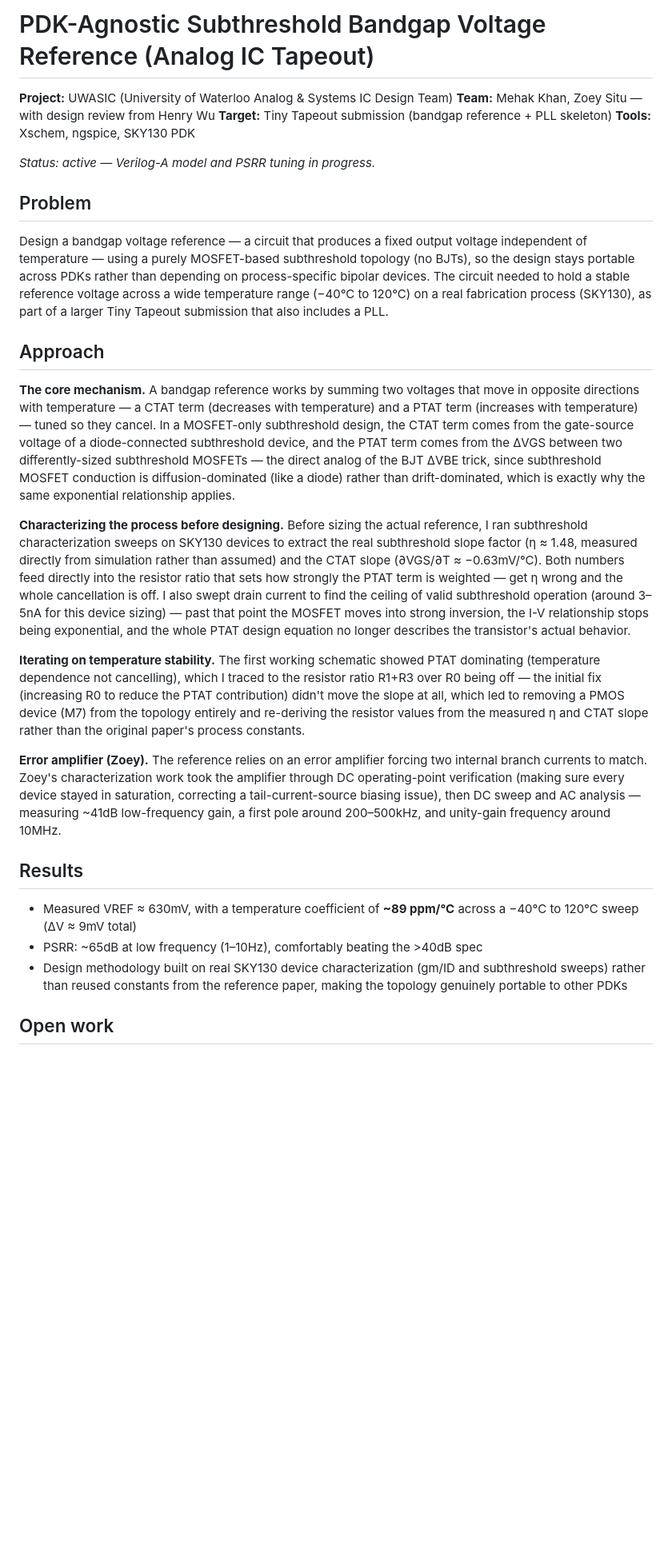
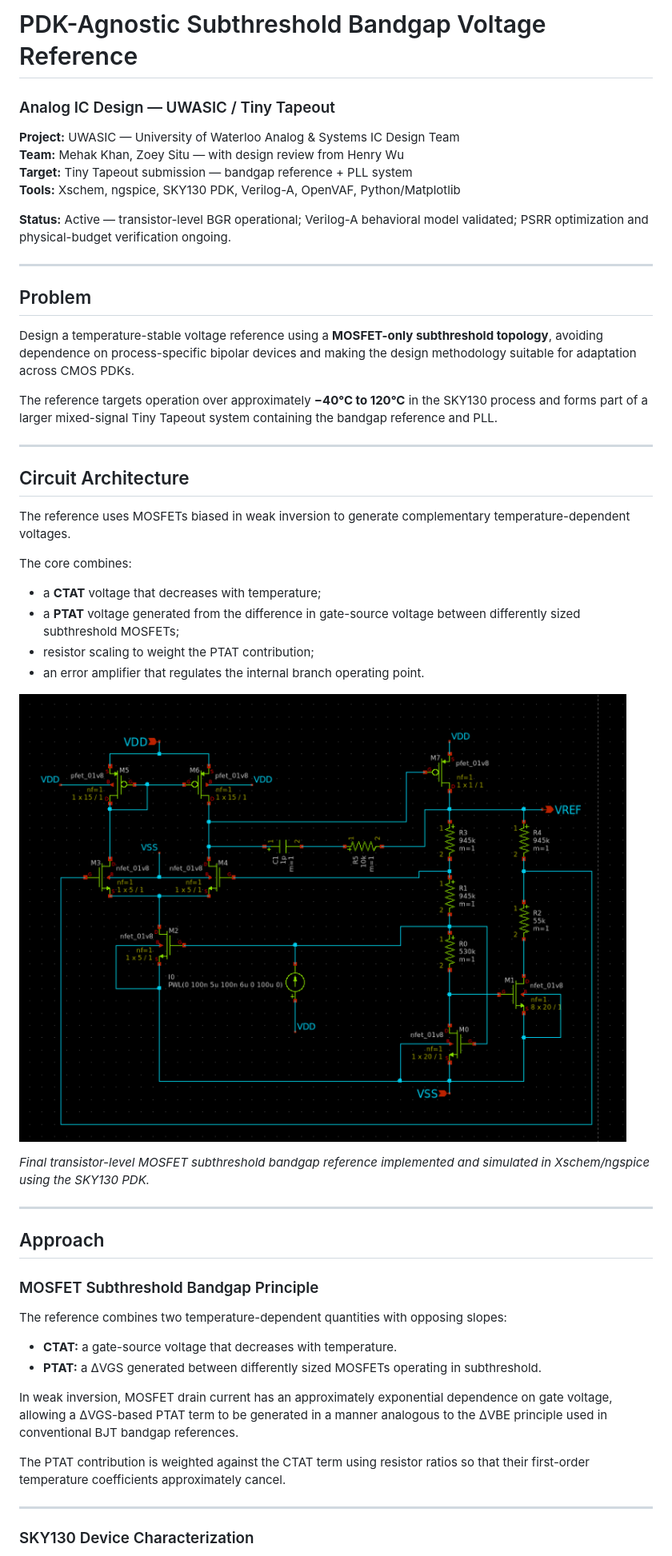
Before and after one commit to MehakKhan05/mehakkhan05.github.io, a Markdown page: uwasic-bandgap-portfolio.md, the part around the change printed below. Shown: that part at 80% size. GitHub-like rendering; pictures changed too: figures/bgr_schematic.png (added); blank space fills up the shorter version.

Commit message:
Changes to uwasic

```diff
--- a/uwasic-bandgap-portfolio.md
+++ b/uwasic-bandgap-portfolio.md
@@ -1,69 +1,55 @@
-# PDK-Agnostic Subthreshold Bandgap Voltage Reference (Analog IC Tapeout)
+# PDK-Agnostic Subthreshold Bandgap Voltage Reference
+### Analog IC Design — UWASIC / Tiny Tapeout
 
-**Project:** UWASIC (University of Waterloo Analog & Systems IC Design Team)
+**Project:** UWASIC — University of Waterloo Analog & Systems IC Design Team
 **Team:** Mehak Khan, Zoey Situ — with design review from Henry Wu
-**Target:** Tiny Tapeout submission (bandgap reference + PLL skeleton)
-**Tools:** Xschem, ngspice, SKY130 PDK
+**Target:** Tiny Tapeout submission — bandgap reference + PLL system
+**Tools:** Xschem, ngspice, SKY130 PDK, Verilog-A, OpenVAF, Python/Matplotlib
 
-*Status: active — Verilog-A model and PSRR tuning in progress.*
+**Status:** Active — transistor-level BGR operational; Verilog-A behavioral model validated; PSRR optimization and physical-budget verification ongoing.
+
+---
 
 ## Problem
 
-Design a bandgap voltage reference — a circuit that produces a fixed output
-voltage independent of temperature — using a purely MOSFET-based subthreshold
-topology (no BJTs), so the design stays portable across PDKs rather than
-depending on process-specific bipolar devices. The circuit needed to hold a
-stable reference voltage across a wide temperature range (−40°C to 120°C) on
-a real fabrication process (SKY130), as part of a larger Tiny Tapeout
-submission that also includes a PLL.
+Design a temperature-stable voltage reference using a **MOSFET-only subthreshold topology**, avoiding dependence on process-specific bipolar devices and making the design methodology suitable for adaptation across CMOS PDKs.
+
+The reference targets operation over approximately **−40°C to 120°C** in the SKY130 process and forms part of a larger mixed-signal Tiny Tapeout system containing the bandgap reference and PLL.
+
+---
+
+## Circuit Architecture
+
+The reference uses MOSFETs biased in weak inversion to generate complementary temperature-dependent voltages.
+
+The core combines:
+
+- a **CTAT** voltage that decreases with temperature;
+- a **PTAT** voltage generated from the difference in gate-source voltage between differently sized subthreshold MOSFETs;
+- resistor scaling to weight the PTAT contribution;
+- an error amplifier that regulates the internal branch operating point.
+
+<!-- Replace with your actual schematic image -->
+![Final transistor-level bandgap schematic](figures/bgr_schematic.png)
+
+*Final transistor-level MOSFET subthreshold bandgap reference implemented and simulated in Xschem/ngspice using the SKY130 PDK.*
+
+---
 
 ## Approach
 
-**The core mechanism.** A bandgap reference works by summing two voltages
-that move in opposite directions with temperature — a CTAT term (decreases
-with temperature) and a PTAT term (increases with temperature) — tuned so
-they cancel. In a MOSFET-only subthreshold design, the CTAT term comes from
-the gate-source voltage of a diode-connected subthreshold device, and the
-PTAT term comes from the ΔVGS between two differently-sized subthreshold
-MOSFETs — the direct analog of the BJT ΔVBE trick, since subthreshold MOSFET
-conduction is diffusion-dominated (like a diode) rather than drift-dominated,
-which is exactly why the same exponential relationship applies.
+### MOSFET Subthreshold Bandgap Principle
 
-**Characterizing the process before designing.** Before sizing the actual
-reference, I ran subthreshold characterization sweeps on SKY130 devices to
-extract the real subthreshold slope factor (η ≈ 1.48, measured directly from
-simulation rather than assumed) and the CTAT slope (∂VGS/∂T ≈ −0.63mV/°C).
-Both numbers feed directly into the resistor ratio that sets how strongly the
-PTAT term is weighted — get η wrong and the whole cancellation is off. I also
-swept drain current to find the ceiling of valid subthreshold operation
-(around 3–5nA for this device sizing) — past that point the MOSFET moves into
-strong inversion, the I-V relationship stops being exponential, and the
-whole PTAT design equation no longer describes the transistor's actual
-behavior.
+The reference combines two temperature-dependent quantities with opposing slopes:
 
-**Iterating on temperature stability.** The first working schematic showed
-PTAT dominating (temperature dependence not cancelling), which I traced to
-the resistor ratio R1+R3 over R0 being off — the initial fix (increasing R0
-to reduce the PTAT contribution) didn't move the slope at all, which led to
-removing a PMOS device (M7) from the topology entirely and re-deriving the
-resistor values from the measured η and CTAT slope rather than the original
-paper's process constants.
+- **CTAT:** a gate-source voltage that decreases with temperature.
+- **PTAT:** a ΔVGS generated between differently sized MOSFETs operating in subthreshold.
 
-**Error amplifier (Zoey).** The reference relies on an error amplifier
-forcing two internal branch currents to match. Zoey's characterization work
-took the amplifier through DC operating-point verification (making sure
-every device stayed in saturation, correcting a tail-current-source biasing
-issue), then DC sweep and AC analysis — measuring ~41dB low-frequency gain,
-a first pole around 200–500kHz, and unity-gain frequency around 10MHz.
+In weak inversion, MOSFET drain current has an approximately exponential dependence on gate voltage, allowing a ΔVGS-based PTAT term to be generated in a manner analogous to the ΔVBE principle used in conventional BJT bandgap references.
 
-## Results
+The PTAT contribution is weighted against the CTAT term using resistor ratios so that their first-order temperature coefficients approximately cancel.
 
-- Measured VREF ≈ 630mV, with a temperature coefficient of **~89 ppm/°C**
-  across a −40°C to 120°C sweep (ΔV ≈ 9mV total)
-- PSRR: ~65dB at low frequency (1–10Hz), comfortably beating the >40dB spec
-- Design methodology built on real SKY130 device characterization (gm/ID and
-  subthreshold sweeps) rather than reused constants from the reference paper,
-  making the topology genuinely portable to other PDKs
+---
 
-## Open work
+### SKY130 Device Characterization
 
```
Also changed, not shown: other parts of uwasic-bandgap-portfolio.md (+189 -10 lines), figures/bandgap_psrr.png (added), figures/bandgap_temperature.png (added), figures/bgr_transistor_psrr.png (added), figures/bgr_transistor_temp.png (added).
